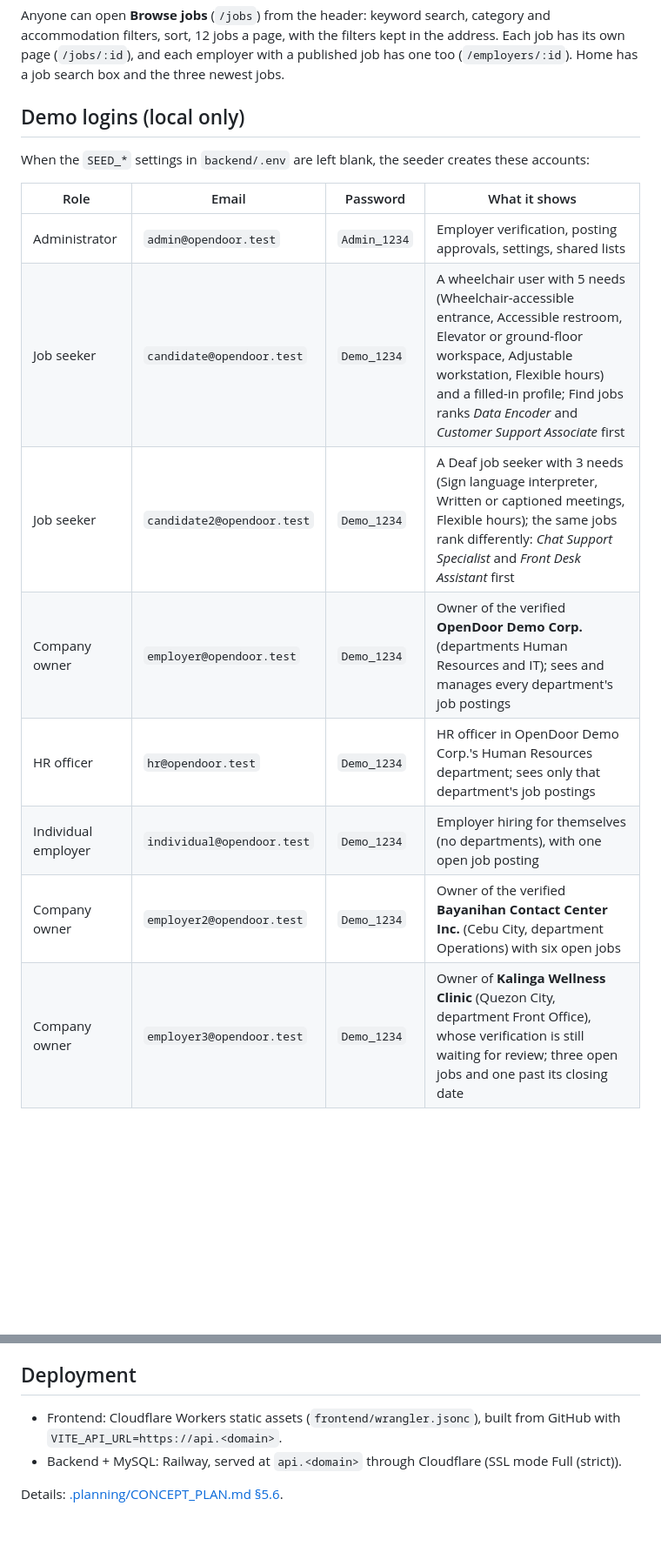
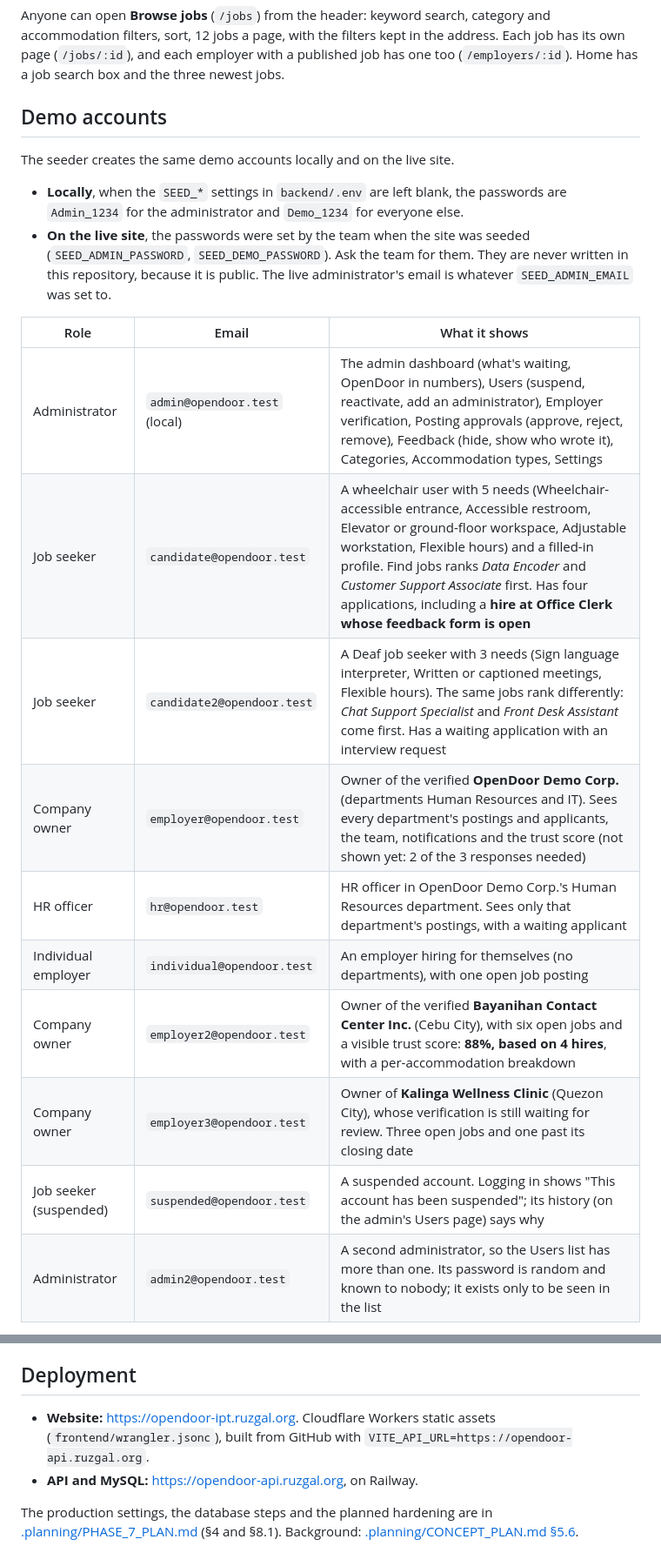
Before and after one commit to ryujiinnn08/opendoor-ipt, a Markdown page: README.md, 2 parts joined by grey strips. Shown at 87% size. Rendered like a GitHub page; blank space fills up the shorter version.

Commit message:
Update the README for the live site and the demo accounts

```diff
--- a/README.md
+++ b/README.md
@@ -57,17 +59,23 @@ Job seekers get **Find jobs** (`/candidate/jobs`): jobs ranked by how many of th
 
 Anyone can open **Browse jobs** (`/jobs`) from the header: keyword search, category and accommodation filters, sort, 12 jobs a page, with the filters kept in the address. Each job has its own page (`/jobs/:id`), and each employer with a published job has one too (`/employers/:id`). Home has a job search box and the three newest jobs.
 
-## Demo logins (local only)
+## Demo accounts
 
-When the `SEED_*` settings in `backend/.env` are left blank, the seeder creates these accounts:
+The seeder creates the same demo accounts locally and on the live site.
 
-| Role | Email | Password | What it shows |
-|---|---|---|---|
-| Administrator | `admin@opendoor.test` | `Admin_1234` | Employer verification, posting approvals, settings, shared lists |
-| Job seeker | `candidate@opendoor.test` | `Demo_1234` | A wheelchair user with 5 needs (Wheelchair-accessible entrance, Accessible restroom, Elevator or ground-floor workspace, Adjustable workstation, Flexible hours) and a filled-in profile; Find jobs ranks *Data Encoder* and *Customer Support Associate* first |
-| Job seeker | `candidate2@opendoor.test` | `Demo_1234` | A Deaf job seeker with 3 needs (Sign language interpreter, Written or captioned meetings, Flexible hours); the same jobs rank differently: *Chat Support Specialist* and *Front Desk Assistant* first |
-| Company owner | `employer@opendoor.test` | `Demo_1234` | Owner of the verified **OpenDoor Demo Corp.** (departments Human Resources and IT); sees and manages every department's job postings |
-| HR officer | `hr@opendoor.test` | `Demo_1234` | HR officer in OpenDoor Demo Corp.'s Human Resources department; sees only that department's job postings |
-| Individual employer | `individual@opendoor.test` | `Demo_1234` | Employer hiring for themselves (no departments), with one open job posting |
-| Company owner | `employer2@opendoor.test` | `Demo_1234` | Owner of the verified **Bayanihan Contact Center Inc.** (Cebu City, department Operations) with six open jobs |
-| Company owner | `employer3@opendoor.test` | `Demo_1234` | Owner of **Kalinga Wellness Clinic** (Quezon City, department Front Office), whose verification is still waiting for review; three open jobs and one past its closing date |
+- **Locally**, when the `SEED_*` settings in `backend/.env` are left blank, the passwords are `Admin_1234` for the administrator and `Demo_1234` for everyone else.
+- **On the live site**, the passwords were set by the team when the site was seeded (`SEED_ADMIN_PASSWORD`, `SEED_DEMO_PASSWORD`). Ask the team for them. They are never written in this repository, because it is public. The live administrator's email is whatever `SEED_ADMIN_EMAIL` was set to.
+
+| Role | Email | What it shows |
+|---|---|---|
+| Administrator | `admin@opendoor.test` (local) | The admin dashboard (what's waiting, OpenDoor in numbers), Users (suspend, reactivate, add an administrator), Employer verification, Posting approvals (approve, reject, remove), Feedback (hide, show who wrote it), Categories, Accommodation types, Settings |
+| Job seeker | `candidate@opendoor.test` | A wheelchair user with 5 needs (Wheelchair-accessible entrance, Accessible restroom, Elevator or ground-floor workspace, Adjustable workstation, Flexible hours) and a filled-in profile. Find jobs ranks *Data Encoder* and *Customer Support Associate* first. Has four applications, including a **hire at Office Clerk whose feedback form is open** |
+| Job seeker | `candidate2@opendoor.test` | A Deaf job seeker with 3 needs (Sign language interpreter, Written or captioned meetings, Flexible hours). The same jobs rank differently: *Chat Support Specialist* and *Front Desk Assistant* come first. Has a waiting application with an interview request |
+| Company owner | `employer@opendoor.test` | Owner of the verified **OpenDoor Demo Corp.** (departments Human Resources and IT). Sees every department's postings and applicants, the team, notifications and the trust score (not shown yet: 2 of the 3 responses needed) |
+| HR officer | `hr@opendoor.test` | HR officer in OpenDoor Demo Corp.'s Human Resources department. Sees only that department's postings, with a waiting applicant |
+| Individual employer | `individual@opendoor.test` | An employer hiring for themselves (no departments), with one open job posting |
+| Company owner | `employer2@opendoor.test` | Owner of the verified **Bayanihan Contact Center Inc.** (Cebu City), with six open jobs and a visible trust score: **88%, based on 4 hires**, with a per-accommodation breakdown |
+| Company owner | `employer3@opendoor.test` | Owner of **Kalinga Wellness Clinic** (Quezon City), whose verification is still waiting for review. Three open jobs and one past its closing date |
+| Job seeker (suspended) | `suspended@opendoor.test` | A suspended account. Logging in shows "This account has been suspended"; its history (on the admin's Users page) says why |
+| Administrator | `admin2@opendoor.test` | A second administrator, so the Users list has more than one. Its password is random and known to nobody; it exists only to be seen in the list |
+
@@ -118,7 +142,7 @@ Backend tests use a temporary in-memory SQLite database, so they never touch you
 
 ## Deployment
 
-- Frontend: Cloudflare Workers static assets (`frontend/wrangler.jsonc`), built from GitHub with `VITE_API_URL=https://api.<domain>`.
-- Backend + MySQL: Railway, served at `api.<domain>` through Cloudflare (SSL mode Full (strict)).
+- **Website:** https://opendoor-ipt.ruzgal.org. Cloudflare Workers static assets (`frontend/wrangler.jsonc`), built from GitHub with `VITE_API_URL=https://opendoor-api.ruzgal.org`.
+- **API and MySQL:** https://opendoor-api.ruzgal.org, on Railway.
 
-Details: [.planning/CONCEPT_PLAN.md §5.6](.planning/CONCEPT_PLAN.md).
+The production settings, the database steps and the planned hardening are in [.planning/PHASE_7_PLAN.md](.planning/PHASE_7_PLAN.md) (§4 and §8.1). Background: [.planning/CONCEPT_PLAN.md §5.6](.planning/CONCEPT_PLAN.md).
```
Also changed, not shown: other parts of README.md (+24 -6 lines).
